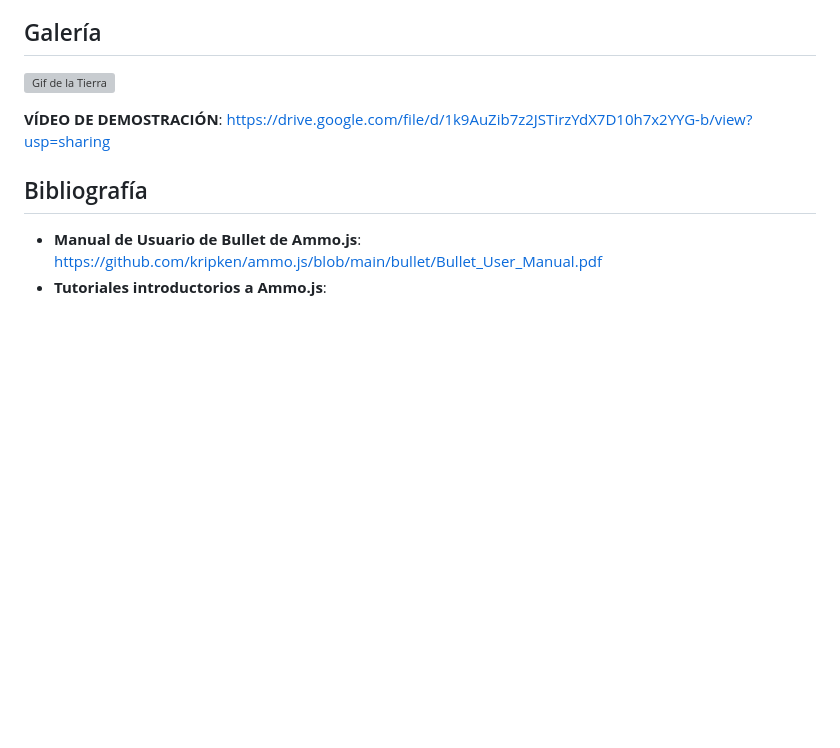
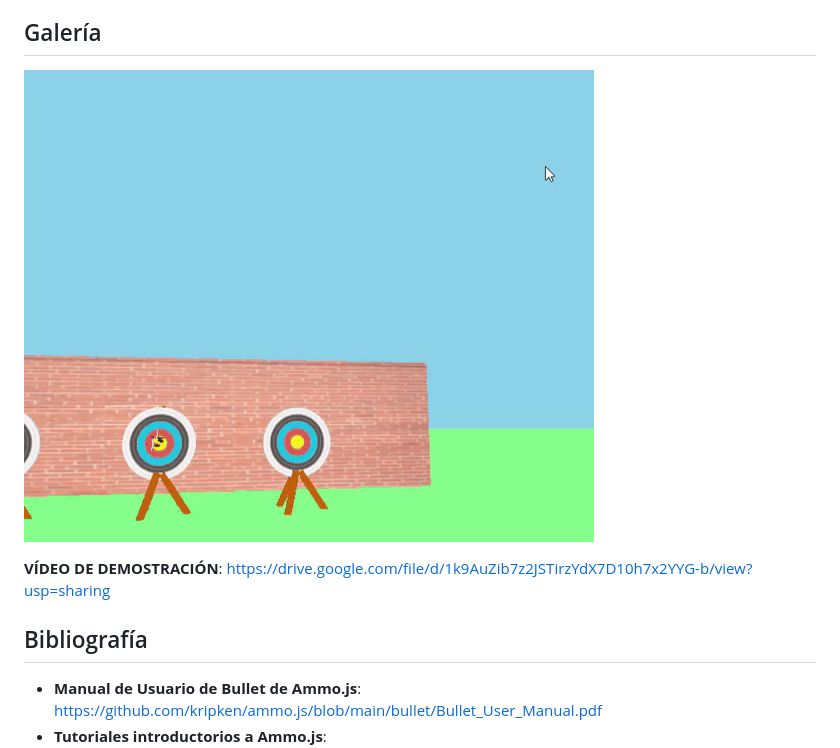
Before and after one commit to Yaivi/IG-Tween_Ammo, a Markdown page: README.md, the part around the change printed below. GitHub-like rendering; blank space fills up the shorter version; grey boxes are pictures that could not be loaded.

Commit message:
Fix GIF links in README for animation section
Updated GIF links for animation examples in README.

```diff
--- a/README.md
+++ b/README.md
@@ -129,7 +129,7 @@ En cambio la de **senos** no usa fases de 0 a 2π, aquí el valor depende direct
 
 
 ## Galería
-![Gif de la Tierra](https://raw.githubusercontent.com/Yaivi/IG-Tween_Ammo/main/IG_TWEEN_ANIM.gif.gif)
+![Gif de la Tierra](https://raw.githubusercontent.com/Yaivi/IG-Tween_Ammo/main/IG_TWEEN_ANIM.gif)
 
 **VÍDEO DE DEMOSTRACIÓN**: https://drive.google.com/file/d/1k9AuZib7z2JSTirzYdX7D10h7x2YYG-b/view?usp=sharing
 
```
Also changed, not shown: other parts of README.md (+1 -1 lines).
